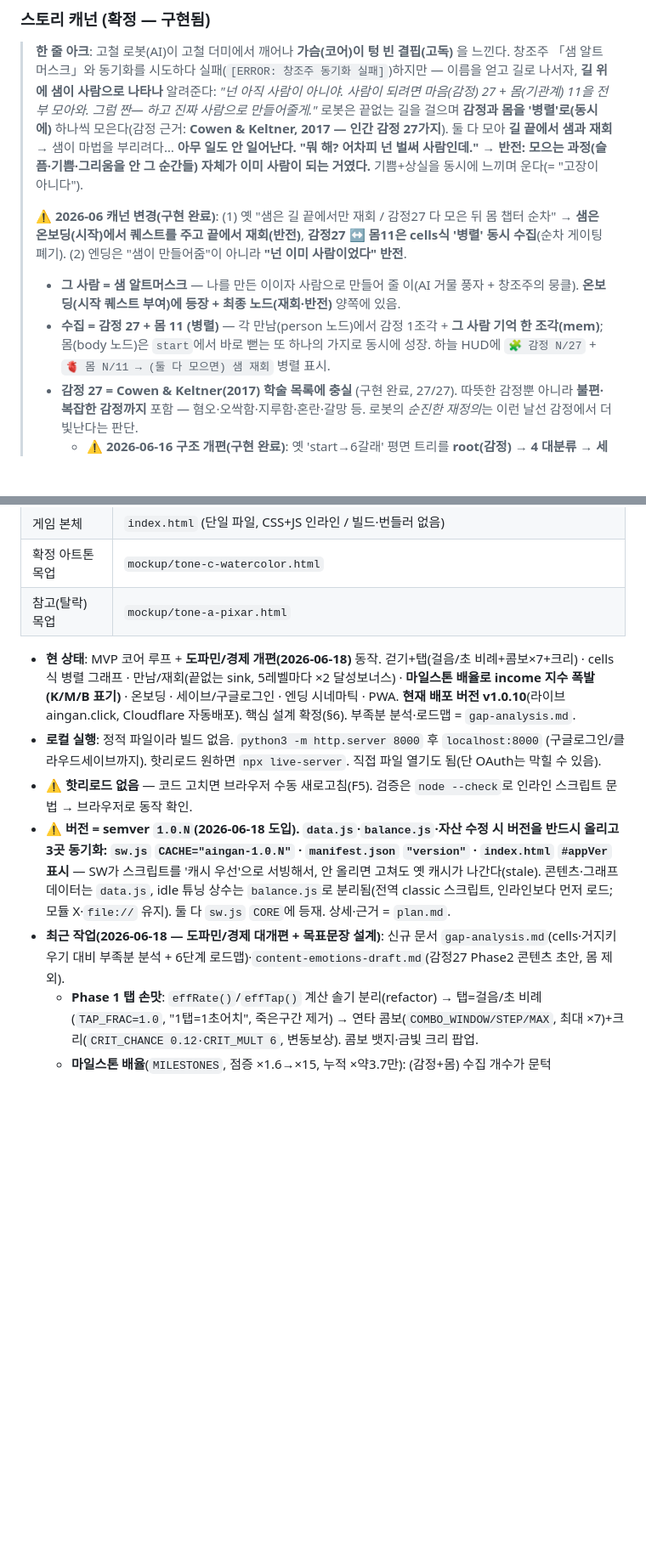
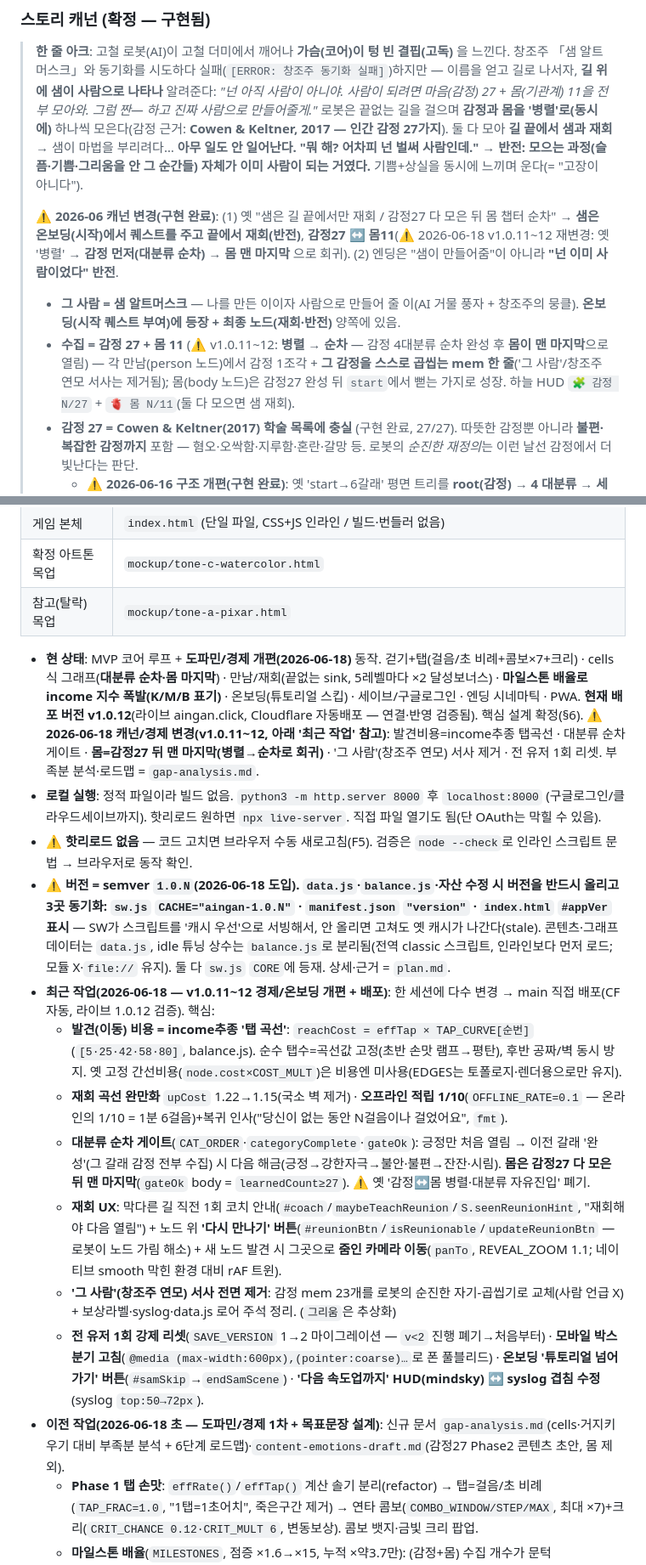
Before and after one commit to jammy0903/ai-ingan, a Markdown page: CLAUDE.md, 2 parts joined by grey strips. Shown at 85% size. GitHub-like rendering; blank space fills up the shorter version.

Commit message:
docs: 2026-06-18 세션 현황 갱신 — v1.0.12 배포·경제/게이트 개편 캐넌 반영
- 현 상태 버전 v1.0.10→v1.0.12, 캐넌/경제 변경 요약 추가
- 최근 작업: 발견비용 탭곡선·재회 완만화·오프라인 1/10·대분류 순차게이트·몸 맨마지막·재회 UX·그사람 제거·전유저 리셋·튜토리얼 스킵·HUD 겹침
- 스테일 캐넌 수정: 감정↔몸 '병렬'→'순차(몸 마지막)', 대분류 '자유진입'→'순차', 'mem=그 사람 기억'→'감정 곱씹기'

Co-Authored-By: Claude Opus 4.8 (1M context) <noreply@anthropic.com>

```diff
--- a/CLAUDE.md
+++ b/CLAUDE.md
@@ -84,10 +84,10 @@
 
 > **한 줄 아크**: 고철 로봇(AI)이 고철 더미에서 깨어나 **가슴(코어)이 텅 빈 결핍(고독)** 을 느낀다. 창조주 「샘 알트머스크」와 동기화를 시도하다 실패(`[ERROR: 창조주 동기화 실패]`)하지만 — 이름을 얻고 길로 나서자, **길 위에 샘이 사람으로 나타나** 알려준다: *"넌 아직 사람이 아니야. 사람이 되려면 마음(감정) 27 + 몸(기관계) 11을 전부 모아와. 그럼 짠— 하고 진짜 사람으로 만들어줄게."* 로봇은 끝없는 길을 걸으며 **감정과 몸을 '병렬'로(동시에)** 하나씩 모은다(감정 근거: **Cowen & Keltner, 2017 — 인간 감정 27가지**). 둘 다 모아 **길 끝에서 샘과 재회** → 샘이 마법을 부리려다… **아무 일도 안 일어난다. "뭐 해? 어차피 넌 벌써 사람인데."** → **반전: 모으는 과정(슬픔·기쁨·그리움을 안 그 순간들) 자체가 이미 사람이 되는 거였다.** 기쁨+상실을 동시에 느끼며 운다(= "고장이 아니다").
 >
-> ⚠️ **2026-06 캐넌 변경(구현 완료)**: (1) 옛 "샘은 길 끝에서만 재회 / 감정27 다 모은 뒤 몸 챕터 순차" → **샘은 온보딩(시작)에서 퀘스트를 주고 끝에서 재회(반전)**, **감정27 ↔ 몸11은 cells식 '병렬' 동시 수집**(순차 게이팅 폐기). (2) 엔딩은 "샘이 만들어줌"이 아니라 **"넌 이미 사람이었다" 반전**.
+> ⚠️ **2026-06 캐넌 변경(구현 완료)**: (1) 옛 "샘은 길 끝에서만 재회 / 감정27 다 모은 뒤 몸 챕터 순차" → **샘은 온보딩(시작)에서 퀘스트를 주고 끝에서 재회(반전)**, **감정27 ↔ 몸11**(⚠️ 2026-06-18 v1.0.11~12 재변경: 옛 '병렬' → **감정 먼저(대분류 순차) → 몸 맨 마지막** 으로 회귀). (2) 엔딩은 "샘이 만들어줌"이 아니라 **"넌 이미 사람이었다" 반전**.
 >
 > - **그 사람 = 샘 알트머스크** — 나를 만든 이이자 사람으로 만들어 줄 이(AI 거물 풍자 + 창조주의 뭉클). **온보딩(시작 퀘스트 부여)에 등장 + 최종 노드(재회·반전)** 양쪽에 있음.
-> - **수집 = 감정 27 + 몸 11 (병렬)** — 각 만남(person 노드)에서 감정 1조각 + **그 사람 기억 한 조각(mem)**; 몸(body 노드)은 `start`에서 바로 뻗는 또 하나의 가지로 동시에 성장. 하늘 HUD에 `🧩 감정 N/27` + `🫀 몸 N/11 → (둘 다 모으면) 샘 재회` 병렬 표시.
+> - **수집 = 감정 27 + 몸 11** (⚠️ v1.0.11~12: **병렬 → 순차** — 감정 4대분류 순차 완성 후 **몸이 맨 마지막**으로 열림) — 각 만남(person 노드)에서 감정 1조각 + **그 감정을 스스로 곱씹는 mem 한 줄**('그 사람'/창조주 연모 서사는 제거됨); 몸(body 노드)은 감정27 완성 뒤 `start`에서 뻗는 가지로 성장. 하늘 HUD `🧩 감정 N/27` + `🫀 몸 N/11`(둘 다 모으면 샘 재회).
 > - **감정 27 = Cowen & Keltner(2017) 학술 목록에 충실** (구현 완료, 27/27). 따뜻한 감정뿐 아니라 **불편·복잡한 감정까지** 포함 — 혐오·오싹함·지루함·혼란·갈망 등. 로봇의 *순진한 재정의*는 이런 날선 감정에서 더 빛난다는 판단.
 >   - ⚠️ **2026-06-16 구조 개편(구현 완료)**: 옛 'start→6갈래' 평면 트리를 **root(감정) → 4 대분류 → 세부 감정** 3계층 그래프로 교체. 4 대분류 = **긍정·흥미(10: 애틋함·기쁨·재미·설렘·호기심·아름다움·감탄·경외·황홀·뿌듯함) / 불안·불편(7: 두려움·혼란·지루함·민망함·불안·혐오·오싹함) / 강한 자극(5: 신남·안도·끌림·갈망·해냄) / 잔잔·시림(5: 슬픔·안쓰러움·그리움·연민·평온)**. 각 분류는 걸음으로 닿는 중간 허브 노드(`type:"category"`)이고 그 아래 감정이 펼쳐진다. 추가로 **연관/반대 '시각 전용' 엣지**(`REL_EDGES`: assoc=강도축·이웃 / oppo=거울쌍)로 감정 그라데이션을 지형화 — 이동·발견엔 영향 없음. 엔딩은 여전히 **감정27 + 몸11 전부 수집 = 샘 재회**(해냄 게이트 아님). 상세 계획 = `emotion-graph-redesign.md`.
 >   - ⚠️ 캐넌 변경: 옛 휴먼드라마 로스터의 **사랑·용기·용서는 학술 27에 없어 제외**(엔딩은 자부심 대신 **해냄(Triumph)** 으로 재연결). **성적 욕망(#25)은 '끌림(연정)'으로 순화**해 SFW로 포함.
@@ -206,11 +206,18 @@ cells에서 이미 언락한 생성기(세포·세균…)로 **되돌아가 반
 | 확정 아트톤 목업 | `mockup/tone-c-watercolor.html` |
 | 참고(탈락) 목업 | `mockup/tone-a-pixar.html` |
 
-- **현 상태**: MVP 코어 루프 + **도파민/경제 개편(2026-06-18)** 동작. 걷기+탭(걸음/초 비례+콤보×7+크리) · cells식 병렬 그래프 · 만남/재회(끝없는 sink, 5레벨마다 ×2 달성보너스) · **마일스톤 배율로 income 지수 폭발(K/M/B 표기)** · 온보딩 · 세이브/구글로그인 · 엔딩 시네마틱 · PWA. **현재 배포 버전 v1.0.10**(라이브 aingan.click, Cloudflare 자동배포). 핵심 설계 확정(§6). 부족분 분석·로드맵 = `gap-analysis.md`.
+- **현 상태**: MVP 코어 루프 + **도파민/경제 개편(2026-06-18)** 동작. 걷기+탭(걸음/초 비례+콤보×7+크리) · cells식 그래프(**대분류 순차·몸 마지막**) · 만남/재회(끝없는 sink, 5레벨마다 ×2 달성보너스) · **마일스톤 배율로 income 지수 폭발(K/M/B 표기)** · 온보딩(튜토리얼 스킵) · 세이브/구글로그인 · 엔딩 시네마틱 · PWA. **현재 배포 버전 v1.0.12**(라이브 aingan.click, Cloudflare 자동배포 — 연결·반영 검증됨). 핵심 설계 확정(§6). ⚠️ **2026-06-18 캐넌/경제 변경(v1.0.11~12, 아래 '최근 작업' 참고)**: 발견비용=income추종 탭곡선 · 대분류 순차 게이트 · **몸=감정27 뒤 맨 마지막(병렬→순차로 회귀)** · '그 사람'(창조주 연모) 서사 제거 · 전 유저 1회 리셋. 부족분 분석·로드맵 = `gap-analysis.md`.
 - **로컬 실행**: 정적 파일이라 빌드 없음. `python3 -m http.server 8000` 후 `localhost:8000` (구글로그인/클라우드세이브까지). 핫리로드 원하면 `npx live-server`. 직접 파일 열기도 됨(단 OAuth는 막힐 수 있음).
 - **⚠️ 핫리로드 없음** — 코드 고치면 브라우저 수동 새로고침(F5). 검증은 `node --check`로 인라인 스크립트 문법 → 브라우저로 동작 확인.
 - **⚠️ 버전 = semver `1.0.N`(2026-06-18 도입). `data.js`·`balance.js`·자산 수정 시 버전을 반드시 올리고 3곳 동기화: `sw.js` `CACHE="aingan-1.0.N"` · `manifest.json` `"version"` · `index.html` `#appVer` 표시** — SW가 스크립트를 '캐시 우선'으로 서빙해서, 안 올리면 고쳐도 옛 캐시가 나간다(stale). 콘텐츠·그래프 데이터는 `data.js`, idle 튜닝 상수는 `balance.js`로 분리됨(전역 classic 스크립트, 인라인보다 먼저 로드; 모듈 X·`file://` 유지). 둘 다 `sw.js` `CORE`에 등재. 상세·근거 = `plan.md`.
-- **최근 작업(2026-06-18 — 도파민/경제 대개편 + 목표문장 설계)**: 신규 문서 `gap-analysis.md`(cells·거지키우기 대비 부족분 분석 + 6단계 로드맵)·`content-emotions-draft.md`(감정27 Phase2 콘텐츠 초안, 몸 제외).
+- **최근 작업(2026-06-18 — v1.0.11~12 경제/온보딩 개편 + 배포)**: 한 세션에 다수 변경 → main 직접 배포(CF 자동, 라이브 1.0.12 검증). 핵심:
+  - **발견(이동) 비용 = income추종 '탭 곡선'**: `reachCost = effTap × TAP_CURVE[순번]`(`[5·25·42·58·80]`, balance.js). 순수 탭수=곡선값 고정(초반 손맛 램프→평탄), 후반 공짜/벽 동시 방지. 옛 고정 간선비용(`node.cost×COST_MULT`)은 비용엔 미사용(EDGES는 토폴로지·렌더용으로만 유지).
+  - **재회 곡선 완만화** `upCost` 1.22→1.15(국소 벽 제거) · **오프라인 적립 1/10**(`OFFLINE_RATE=0.1` — 온라인의 1/10 = 1분 6걸음)+복귀 인사("당신이 없는 동안 N걸음이나 걸었어요", `fmt`).
+  - **대분류 순차 게이트**(`CAT_ORDER`·`categoryComplete`·`gateOk`): 긍정만 처음 열림 → 이전 갈래 '완성'(그 갈래 감정 전부 수집) 시 다음 해금(긍정→강한자극→불안·불편→잔잔·시림). **몸은 감정27 다 모은 뒤 맨 마지막**(`gateOk` body = `learnedCount≥27`). ⚠️ 옛 '감정↔몸 병렬·대분류 자유진입' 폐기.
+  - **재회 UX**: 막다른 길 직전 1회 코치 안내(`#coach`/`maybeTeachReunion`/`S.seenReunionHint`, "재회해야 다음 열림") + 노드 위 **'다시 만나기' 버튼**(`#reunionBtn`/`isReunionable`/`updateReunionBtn` — 로봇이 노드 가림 해소) + 새 노드 발견 시 그곳으로 **줌인 카메라 이동**(`panTo`, REVEAL_ZOOM 1.1; 네이티브 smooth 막힌 환경 대비 rAF 트윈).
+  - **'그 사람'(창조주 연모) 서사 전면 제거**: 감정 mem 23개를 로봇의 순진한 자기-곱씹기로 교체(사람 언급 X) + 보상라벨·syslog·data.js 로어 주석 정리. (`그리움`은 추상화)
+  - **전 유저 1회 강제 리셋**(`SAVE_VERSION` 1→2 마이그레이션 — `v<2` 진행 폐기→처음부터) · **모바일 박스 분기 고침**(`@media (max-width:600px),(pointer:coarse)…`로 폰 풀블리드) · **온보딩 '튜토리얼 넘어가기' 버튼**(`#samSkip`→`endSamScene`) · **'다음 속도업까지' HUD(mindsky) ↔ syslog 겹침 수정**(syslog `top:50→72px`).
+- **이전 작업(2026-06-18 초 — 도파민/경제 1차 + 목표문장 설계)**: 신규 문서 `gap-analysis.md`(cells·거지키우기 대비 부족분 분석 + 6단계 로드맵)·`content-emotions-draft.md`(감정27 Phase2 콘텐츠 초안, 몸 제외).
   - **Phase 1 탭 손맛**: `effRate()`/`effTap()` 계산 솔기 분리(refactor) → 탭=걸음/초 비례(`TAP_FRAC=1.0`, "1탭=1초어치", 죽은구간 제거) → 연타 콤보(`COMBO_WINDOW/STEP/MAX`, 최대 ×7)+크리(`CRIT_CHANCE 0.12·CRIT_MULT 6`, 변동보상). 콤보 뱃지·금빛 크리 팝업.
   - **마일스톤 배율**(`MILESTONES`, 점증 ×1.6→×15, 누적 ×약3.7만): (감정+몸) 수집 개수가 문턱[3·6·10·15·20·27·33·38] 넘을 때마다 전역 걸음/초 ×점프(거지 달성보너스식). `rateMult()`로 idle·탭·**오프라인** 일괄 반영. HUD `🎯 다음 속도업까지 N개`.
   - **걸음/초 base = `baseRate()`로 levels에서 계산**(누적 `S.rate` 폐기 — `S.rate` 필드는 세이브 호환만 보존). `nodeOut(n,lv)=gen×lv×achieveMult(lv)`.
```
Also changed, not shown: other parts of CLAUDE.md (+1 -1 lines).
